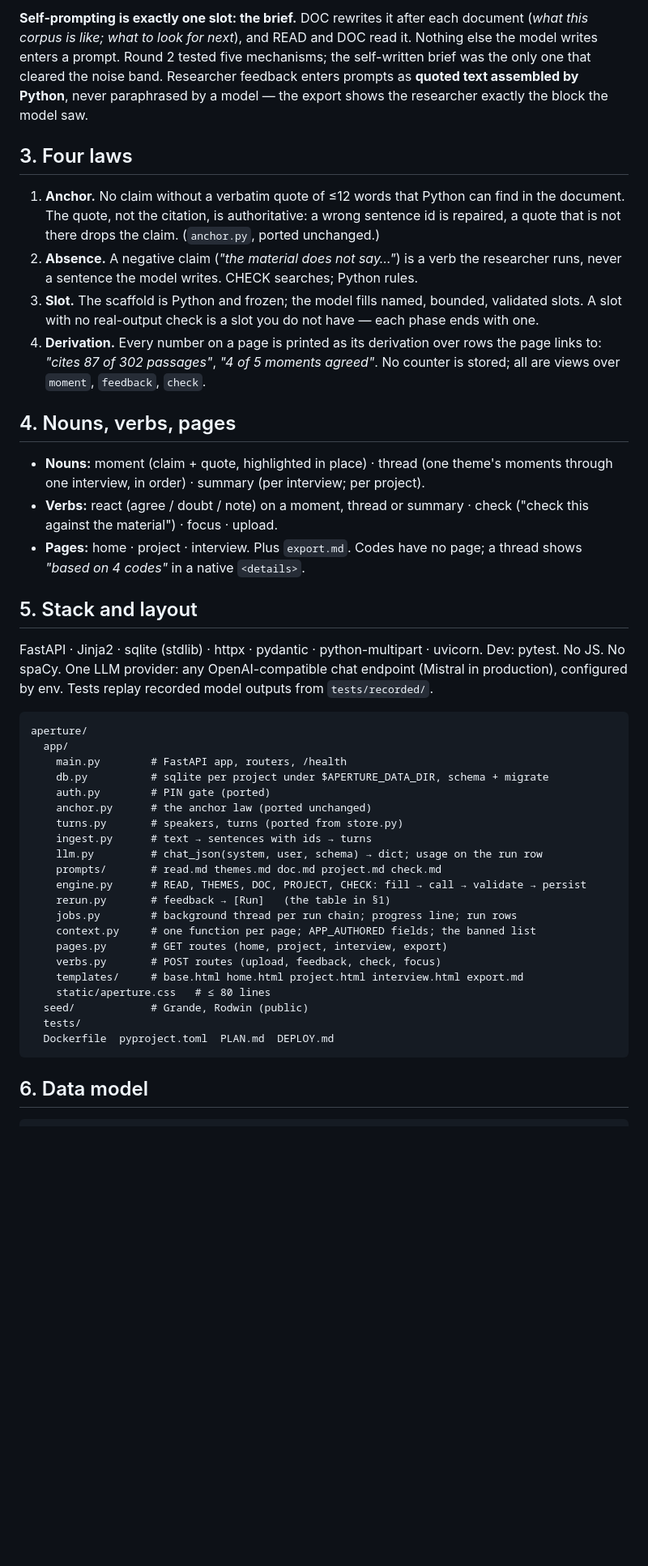
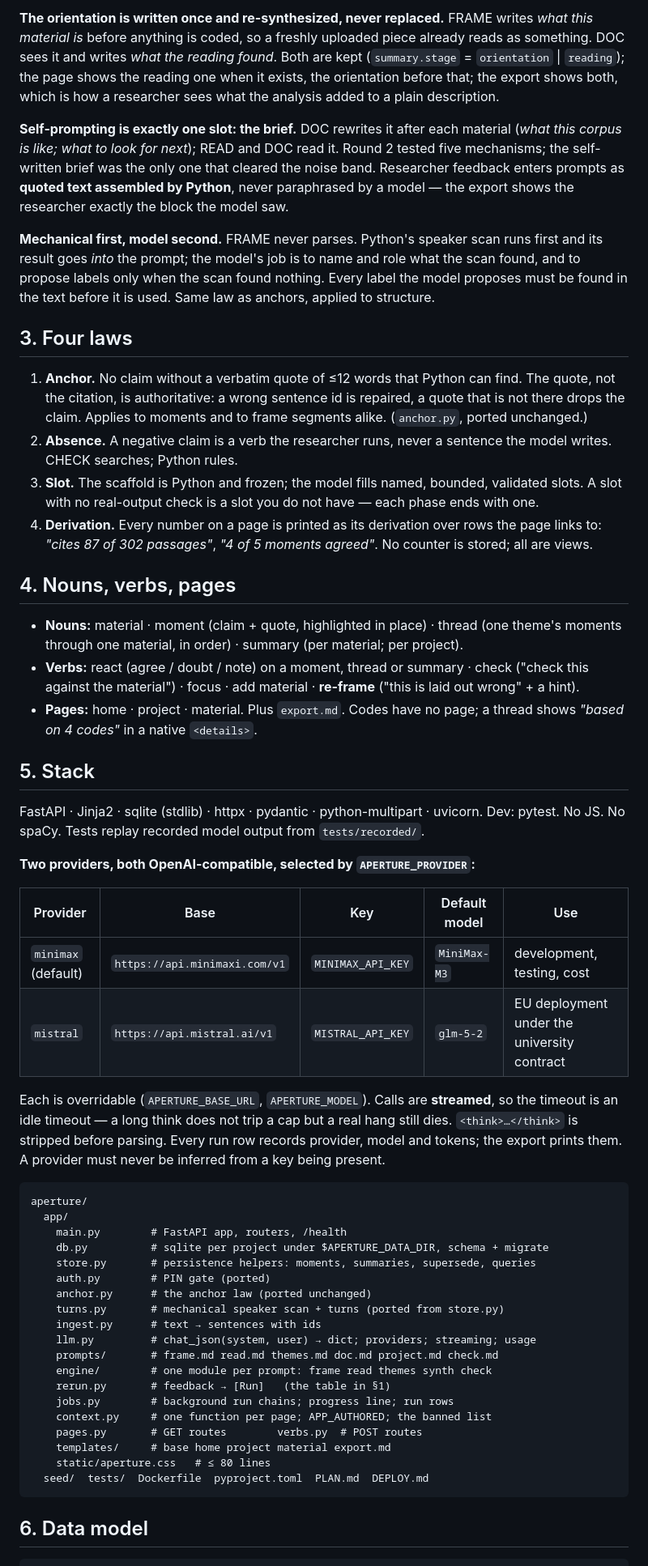
Before and after one commit to RJuro/aperture, a Markdown page: PLAN.md, the part around one of its changes. Shown at 81% size. Rendered like a GitHub page; blank space fills up the shorter version.

````diff
--- a/PLAN.md
+++ b/PLAN.md
@@ -60,60 +67,79 @@ compiled prompt for the fixture, so a change to what the model sees is a visible
 
-**Self-prompting is exactly one slot: the brief.** DOC rewrites it after each document (*what this
-corpus is like; what to look for next*), and READ and DOC read it. Nothing else the model writes
-enters a prompt. Round 2 tested five mechanisms; the self-written brief was the only one that
-cleared the noise band. Researcher feedback enters prompts as **quoted text assembled by Python**,
-never paraphrased by a model — the export shows the researcher exactly the block the model saw.
+**The orientation is written once and re-synthesized, never replaced.** FRAME writes *what this
+material is* before anything is coded, so a freshly uploaded piece already reads as something. DOC
+sees it and writes *what the reading found*. Both are kept (`summary.stage` = `orientation` |
+`reading`); the page shows the reading one when it exists, the orientation before that; the export
+shows both, which is how a researcher sees what the analysis added to a plain description.
+
+**Self-prompting is exactly one slot: the brief.** DOC rewrites it after each material (*what this
+corpus is like; what to look for next*); READ and DOC read it. Round 2 tested five mechanisms; the
+self-written brief was the only one that cleared the noise band. Researcher feedback enters prompts
+as **quoted text assembled by Python**, never paraphrased by a model — the export shows the
+researcher exactly the block the model saw.
+
+**Mechanical first, model second.** FRAME never parses. Python's speaker scan runs first and its
+result goes *into* the prompt; the model's job is to name and role what the scan found, and to
+propose labels only when the scan found nothing. Every label the model proposes must be found in
+the text before it is used. Same law as anchors, applied to structure.
 
 ## 3. Four laws
 
-1. **Anchor.** No claim without a verbatim quote of ≤12 words that Python can find in the
-   document. The quote, not the citation, is authoritative: a wrong sentence id is repaired, a
-   quote that is not there drops the claim. (`anchor.py`, ported unchanged.)
-2. **Absence.** A negative claim (*"the material does not say…"*) is a verb the researcher runs,
-   never a sentence the model writes. CHECK searches; Python rules.
-3. **Slot.** The scaffold is Python and frozen; the model fills named, bounded, validated slots.
-   A slot with no real-output check is a slot you do not have — each phase ends with one.
-4. **Derivation.** Every number on a page is printed as its derivation over rows the page links
-   to: *"cites 87 of 302 passages"*, *"4 of 5 moments agreed"*. No counter is stored; all are
-   views over `moment`, `feedback`, `check`.
+1. **Anchor.** No claim without a verbatim quote of ≤12 words that Python can find. The quote, not
+   the citation, is authoritative: a wrong sentence id is repaired, a quote that is not there drops
+   the claim. Applies to moments and to frame segments alike. (`anchor.py`, ported unchanged.)
+2. **Absence.** A negative claim is a verb the researcher runs, never a sentence the model writes.
+   CHECK searches; Python rules.
+3. **Slot.** The scaffold is Python and frozen; the model fills named, bounded, validated slots. A
+   slot with no real-output check is a slot you do not have — each phase ends with one.
+4. **Derivation.** Every number on a page is printed as its derivation over rows the page links to:
+   *"cites 87 of 302 passages"*, *"4 of 5 moments agreed"*. No counter is stored; all are views.
 
 ## 4. Nouns, verbs, pages
 
-- **Nouns:** moment (claim + quote, highlighted in place) · thread (one theme's moments through
-  one interview, in order) · summary (per interview; per project).
+- **Nouns:** material · moment (claim + quote, highlighted in place) · thread (one theme's moments
+  through one material, in order) · summary (per material; per project).
 - **Verbs:** react (agree / doubt / note) on a moment, thread or summary · check ("check this
-  against the material") · focus · upload.
-- **Pages:** home · project · interview. Plus `export.md`. Codes have no page; a thread shows
+  against the material") · focus · add material · **re-frame** ("this is laid out wrong" + a hint).
+- **Pages:** home · project · material. Plus `export.md`. Codes have no page; a thread shows
   *"based on 4 codes"* in a native `<details>`.
 
-## 5. Stack and layout
+## 5. Stack
 
 FastAPI · Jinja2 · sqlite (stdlib) · httpx · pydantic · python-multipart · uvicorn. Dev: pytest.
-No JS. No spaCy. One LLM provider: any OpenAI-compatible chat endpoint (Mistral in production),
-configured by env. Tests replay recorded model outputs from `tests/recorded/`.
+No JS. No spaCy. Tests replay recorded model output from `tests/recorded/`.
+
+**Two providers, both OpenAI-compatible, selected by `APERTURE_PROVIDER`:**
+
+| Provider | Base | Key | Default model | Use |
+|---|---|---|---|---|
+| `minimax` (default) | `https://api.minimaxi.com/v1` | `MINIMAX_API_KEY` | `MiniMax-M3` | development, testing, cost |
+| `mistral` | `https://api.mistral.ai/v1` | `MISTRAL_API_KEY` | `glm-5-2` | EU deployment under the university contract |
+
+Each is overridable (`APERTURE_BASE_URL`, `APERTURE_MODEL`). Calls are **streamed**, so the timeout
+is an idle timeout — a long think does not trip a cap but a real hang still dies. `<think>…</think>`
+is stripped before parsing. Every run row records provider, model and tokens; the export prints
+them. A provider must never be inferred from a key being present.
 
 ```
 aperture/
   app/
     main.py        # FastAPI app, routers, /health
     db.py          # sqlite per project under $APERTURE_DATA_DIR, schema + migrate
+    store.py       # persistence helpers: moments, summaries, supersede, queries
     auth.py        # PIN gate (ported)
     anchor.py      # the anchor law (ported unchanged)
-    turns.py       # speakers, turns (ported from store.py)
-    ingest.py      # text → sentences with ids → turns
-    llm.py         # chat_json(system, user, schema) → dict; usage on the run row
-    prompts/       # read.md themes.md doc.md project.md check.md
-    engine.py      # READ, THEMES, DOC, PROJECT, CHECK: fill → call → validate → persist
+    turns.py       # mechanical speaker scan + turns (ported from store.py)
+    ingest.py      # text → sentences with ids
+    llm.py         # chat_json(system, user) → dict; providers; streaming; usage
+    prompts/       # frame.md read.md themes.md doc.md project.md check.md
+    engine/        # one module per prompt: frame read themes synth check
     rerun.py       # feedback → [Run]   (the table in §1)
-    jobs.py        # background thread per run chain; progress line; run rows
-    context.py     # one function per page; APP_AUTHORED fields; the banned list
-    pages.py       # GET routes (home, project, interview, export)
-    verbs.py       # POST routes (upload, feedback, check, focus)
-    templates/     # base.html home.html project.html interview.html export.md
+    jobs.py        # background run chains; progress line; run rows
+    context.py     # one function per page; APP_AUTHORED; the banned list
+    pages.py       # GET routes        verbs.py  # POST routes
+    templates/     # base home project material export.md
     static/aperture.css   # ≤ 80 lines
-  seed/            # Grande, Rodwin (public)
-  tests/
-  Dockerfile  pyproject.toml  PLAN.md  DEPLOY.md
+  seed/  tests/  Dockerfile  pyproject.toml  PLAN.md  DEPLOY.md
 ```
 
 ## 6. Data model
````
Also changed, not shown: other parts of PLAN.md (+108 -96 lines).
